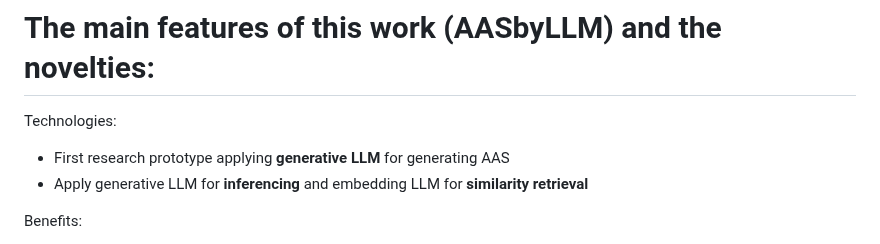
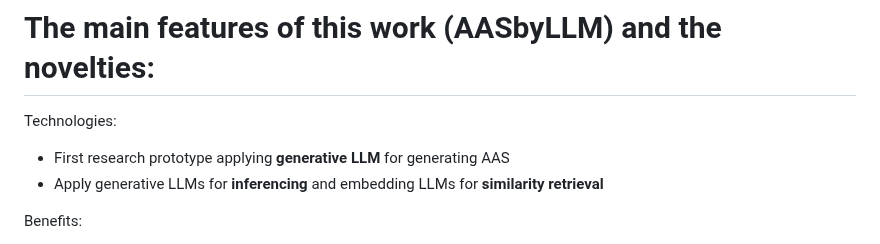
Before and after one commit to YuchenXia/AASbyLLM, a Markdown page: related_works/README.md, the part around the change. Drawn GitHub-style.

```diff
--- a/related_works/README.md
+++ b/related_works/README.md
@@ -1,7 +1,7 @@
 # The main features of this work (AASbyLLM) and the novelties:
 Technologies:
 - First research prototype applying **generative LLM** for generating AAS
-- Apply generative LLM for **inferencing** and embedding LLM for **similarity retrieval**
+- Apply generative LLMs for **inferencing** and embedding LLMs for **similarity retrieval**
 
 Benefits:
 - Wider range of **input flexibility** and format independent
```
